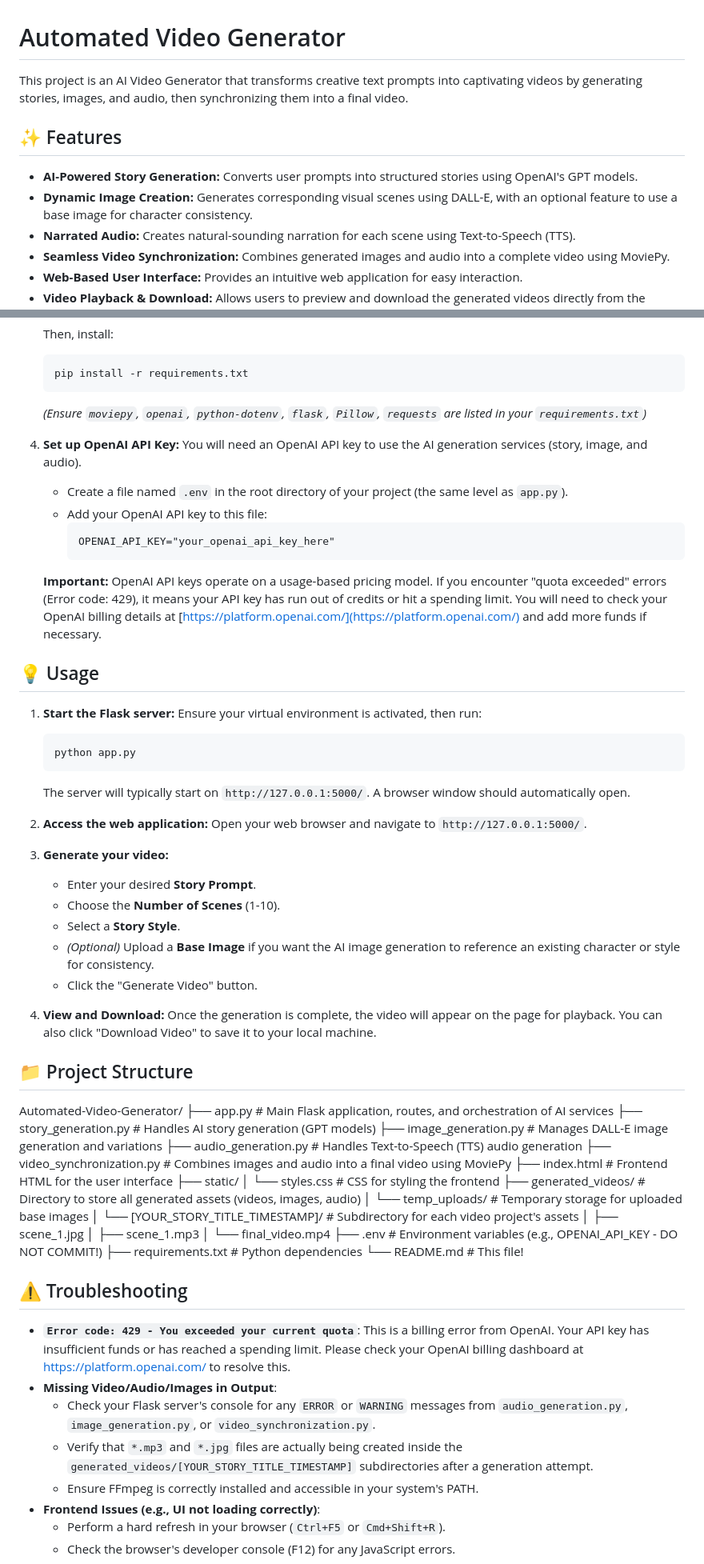
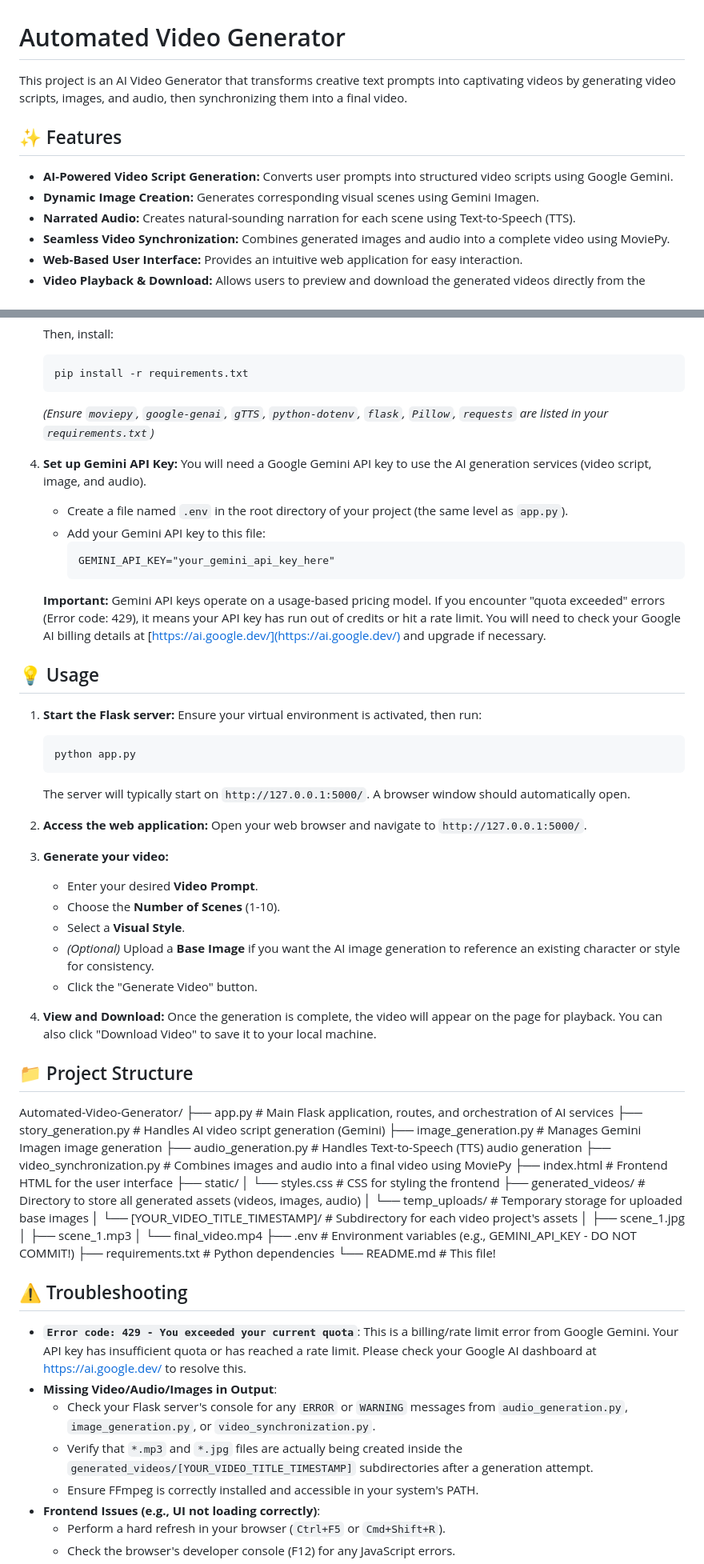
Before and after one commit to likhinnandu/AI-video-generator, a Markdown page: README.md, 2 parts joined by grey strips. Shown at 80% size. Drawn GitHub-style.

Commit message:
docs: Update README to reflect the migration from OpenAI (GPT, DALL-E) to Google Gemini (Gemini, Imagen) for AI video generation services.

````diff
--- a/README.md
+++ b/README.md
@@ -1,11 +1,11 @@
 # Automated Video Generator
 
-This project is an AI Video Generator that transforms creative text prompts into captivating videos by generating stories, images, and audio, then synchronizing them into a final video.
+This project is an AI Video Generator that transforms creative text prompts into captivating videos by generating video scripts, images, and audio, then synchronizing them into a final video.
 
 ## ✨ Features
 
-* **AI-Powered Story Generation:** Converts user prompts into structured stories using OpenAI's GPT models.
-* **Dynamic Image Creation:** Generates corresponding visual scenes using DALL-E, with an optional feature to use a base image for character consistency.
+* **AI-Powered Video Script Generation:** Converts user prompts into structured video scripts using Google Gemini.
+* **Dynamic Image Creation:** Generates corresponding visual scenes using Gemini Imagen.
 * **Narrated Audio:** Creates natural-sounding narration for each scene using Text-to-Speech (TTS).
 * **Seamless Video Synchronization:** Combines generated images and audio into a complete video using MoviePy.
 * **Web-Based User Interface:** Provides an intuitive web application for easy interaction.
@@ -53,16 +53,16 @@ Before you begin, ensure you have the following installed:
     ```bash
     pip install -r requirements.txt
     ```
-    *(Ensure `moviepy`, `openai`, `python-dotenv`, `flask`, `Pillow`, `requests` are listed in your `requirements.txt`)*
+    *(Ensure `moviepy`, `google-genai`, `gTTS`, `python-dotenv`, `flask`, `Pillow`, `requests` are listed in your `requirements.txt`)*
 
-4.  **Set up OpenAI API Key:**
-    You will need an OpenAI API key to use the AI generation services (story, image, and audio).
+4.  **Set up Gemini API Key:**
+    You will need a Google Gemini API key to use the AI generation services (video script, image, and audio).
     * Create a file named `.env` in the root directory of your project (the same level as `app.py`).
-    * Add your OpenAI API key to this file:
+    * Add your Gemini API key to this file:
         ```
-        OPENAI_API_KEY="your_openai_api_key_here"
+        GEMINI_API_KEY="your_gemini_api_key_here"
         ```
-    **Important:** OpenAI API keys operate on a usage-based pricing model. If you encounter "quota exceeded" errors (Error code: 429), it means your API key has run out of credits or hit a spending limit. You will need to check your OpenAI billing details at [https://platform.openai.com/](https://platform.openai.com/) and add more funds if necessary.
+    **Important:** Gemini API keys operate on a usage-based pricing model. If you encounter "quota exceeded" errors (Error code: 429), it means your API key has run out of credits or hit a rate limit. You will need to check your Google AI billing details at [https://ai.google.dev/](https://ai.google.dev/) and upgrade if necessary.
 
 ## 💡 Usage
 
@@ -77,9 +77,9 @@ Before you begin, ensure you have the following installed:
     Open your web browser and navigate to `http://127.0.0.1:5000/`.
 
 3.  **Generate your video:**
-    * Enter your desired **Story Prompt**.
+    * Enter your desired **Video Prompt**.
     * Choose the **Number of Scenes** (1-10).
-    * Select a **Story Style**.
+    * Select a **Visual Style**.
     * *(Optional)* Upload a **Base Image** if you want the AI image generation to reference an existing character or style for consistency.
     * Click the "Generate Video" button.
 
@@ -89,8 +89,8 @@ Before you begin, ensure you have the following installed:
 ## 📁 Project Structure
 Automated-Video-Generator/
 ├── app.py                      # Main Flask application, routes, and orchestration of AI services
-├── story_generation.py         # Handles AI story generation (GPT models)
-├── image_generation.py         # Manages DALL-E image generation and variations
+├── story_generation.py         # Handles AI video script generation (Gemini)
+├── image_generation.py         # Manages Gemini Imagen image generation
 ├── audio_generation.py         # Handles Text-to-Speech (TTS) audio generation
 ├── video_synchronization.py    # Combines images and audio into a final video using MoviePy
 ├── index.html                  # Frontend HTML for the user interface
@@ -98,21 +98,21 @@ Automated-Video-Generator/
 │   └── styles.css              # CSS for styling the frontend
 ├── generated_videos/           # Directory to store all generated assets (videos, images, audio)
 │   └── temp_uploads/           # Temporary storage for uploaded base images
-│   └── [YOUR_STORY_TITLE_TIMESTAMP]/ # Subdirectory for each video project's assets
+│   └── [YOUR_VIDEO_TITLE_TIMESTAMP]/ # Subdirectory for each video project's assets
 │       ├── scene_1.jpg
 │       ├── scene_1.mp3
 │       └── final_video.mp4
-├── .env                        # Environment variables (e.g., OPENAI_API_KEY - DO NOT COMMIT!)
+├── .env                        # Environment variables (e.g., GEMINI_API_KEY - DO NOT COMMIT!)
 ├── requirements.txt            # Python dependencies
 └── README.md                   # This file!
 
 
 ## ⚠️ Troubleshooting
 
-* **`Error code: 429 - You exceeded your current quota`**: This is a billing error from OpenAI. Your API key has insufficient funds or has reached a spending limit. Please check your OpenAI billing dashboard at [https://platform.openai.com/](https://platform.openai.com/) to resolve this.
+* **`Error code: 429 - You exceeded your current quota`**: This is a billing/rate limit error from Google Gemini. Your API key has insufficient quota or has reached a rate limit. Please check your Google AI dashboard at [https://ai.google.dev/](https://ai.google.dev/) to resolve this.
 * **Missing Video/Audio/Images in Output**:
     * Check your Flask server's console for any `ERROR` or `WARNING` messages from `audio_generation.py`, `image_generation.py`, or `video_synchronization.py`.
-    * Verify that `*.mp3` and `*.jpg` files are actually being created inside the `generated_videos/[YOUR_STORY_TITLE_TIMESTAMP]` subdirectories after a generation attempt.
+    * Verify that `*.mp3` and `*.jpg` files are actually being created inside the `generated_videos/[YOUR_VIDEO_TITLE_TIMESTAMP]` subdirectories after a generation attempt.
     * Ensure FFmpeg is correctly installed and accessible in your system's PATH.
 * **Frontend Issues (e.g., UI not loading correctly)**:
     * Perform a hard refresh in your browser (`Ctrl+F5` or `Cmd+Shift+R`).
````
